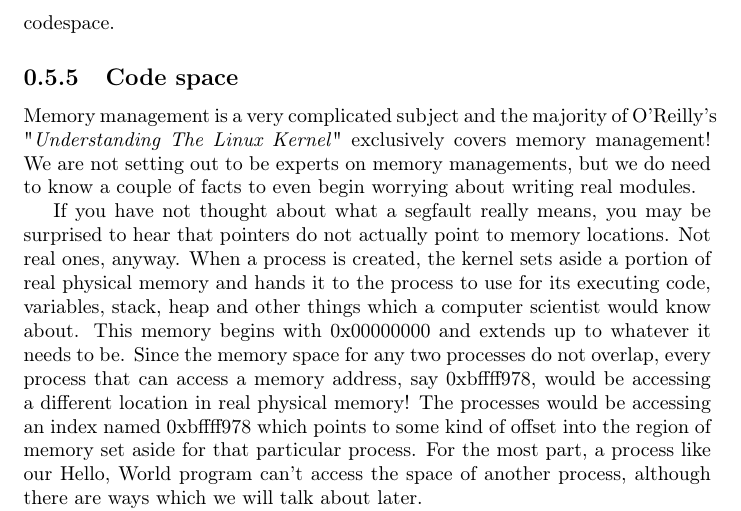
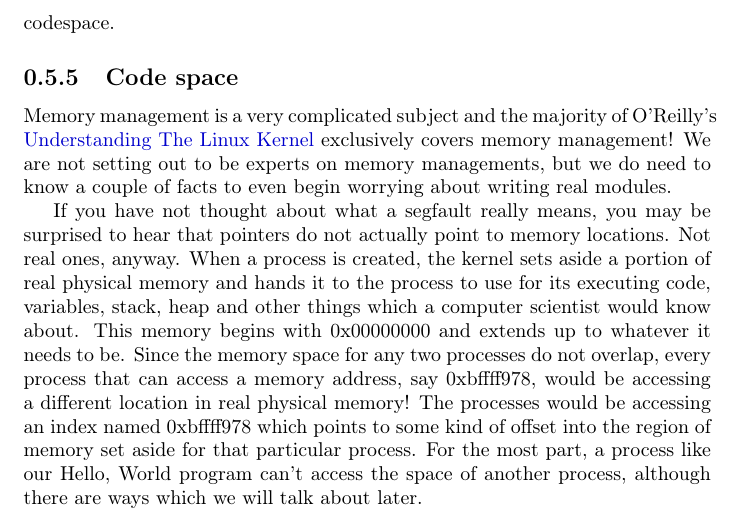
Before and after one commit to sysprog21/lkmpg, a LaTeX book (lkmpg.tex): part of page 18 of 42, cut so that both start at the same text. Compiled offline with pdfLaTeX.

Commit message:
Add hyperlink to Understanding The Linux Kernel

```diff
--- a/lkmpg.tex
+++ b/lkmpg.tex
@@ -648,7 +648,7 @@ The file \verb|/proc/kallsyms| holds all the symbols that the kernel knows about
 
 \subsection{Code space}
 \label{sec:codespace}
-Memory management is a very complicated subject and the majority of O'Reilly's "\emph{Understanding The Linux Kernel}" exclusively covers memory management!
+Memory management is a very complicated subject and the majority of O'Reilly's \href{https://www.oreilly.com/library/view/understanding-the-linux/0596005652/}{Understanding The Linux Kernel} exclusively covers memory management!
 We are not setting out to be experts on memory managements, but we do need to know a couple of facts to even begin worrying about writing real modules.
 
 If you have not thought about what a segfault really means, you may be surprised to hear that pointers do not actually point to memory locations.
```
